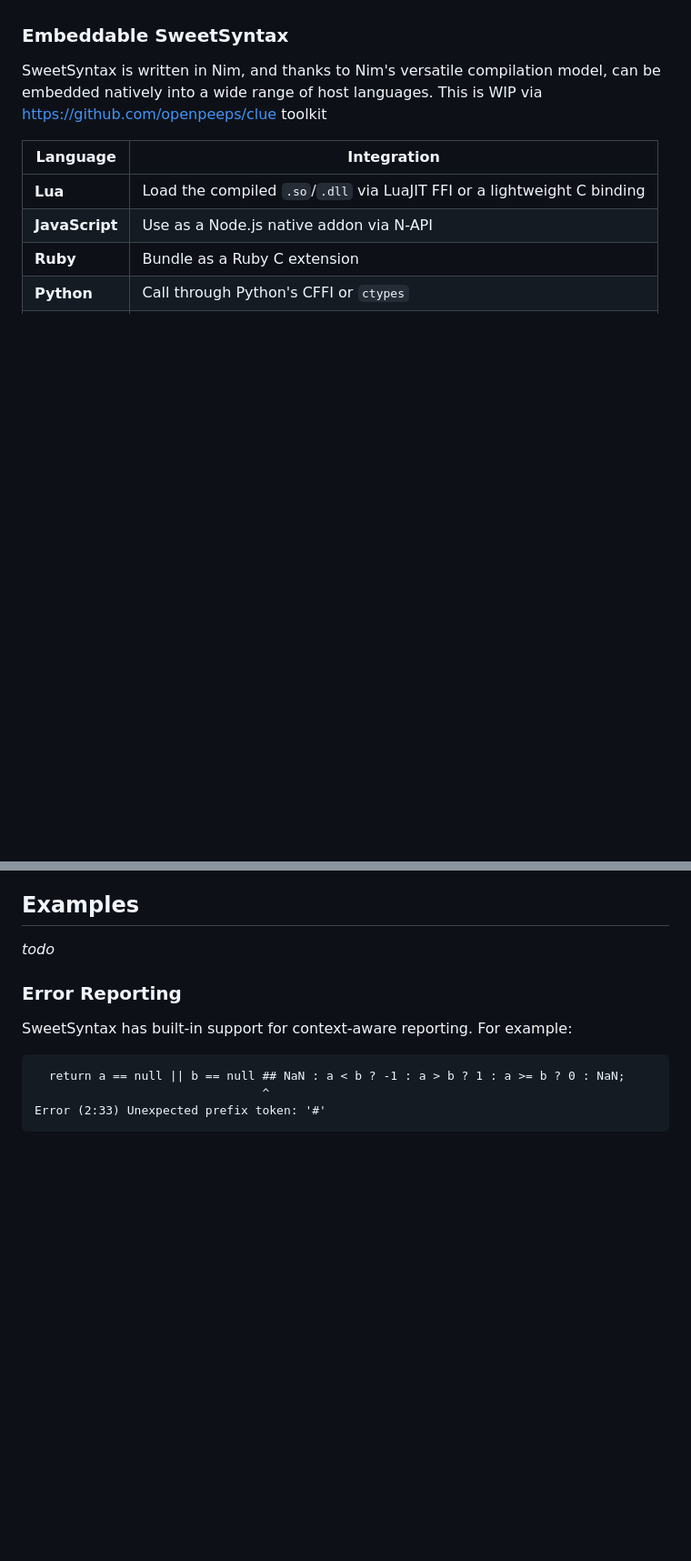
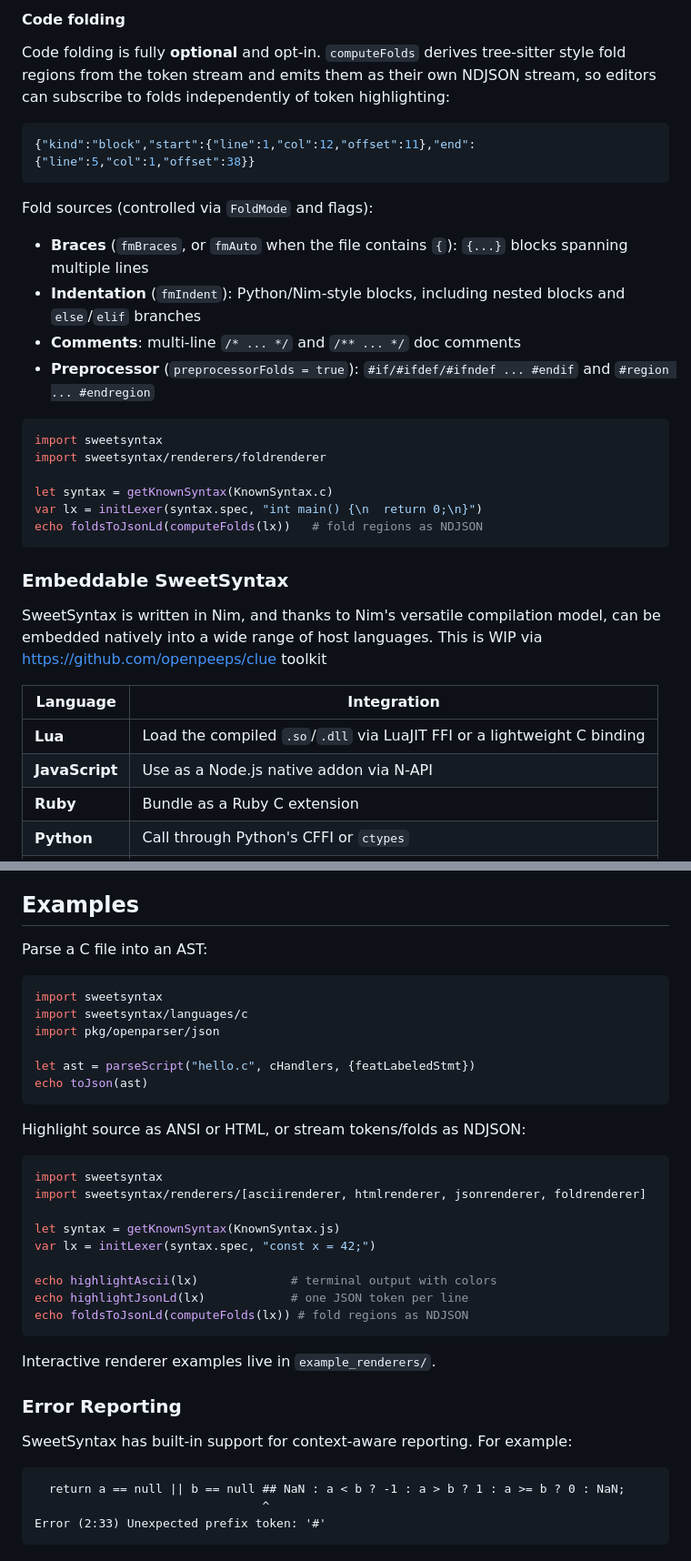
Before and after one commit to openpeeps/sweetsyntax, a Markdown page: README.md, 2 parts joined by grey strips. Shown at 91% size. Drawn GitHub-style; blank space fills up the shorter version.

Commit message:
update
Signed-off-by: George Lemon <georgelemon@protonmail.com>

````diff
--- a/README.md
+++ b/README.md
@@ -34,3 +66,24 @@ Key capabilities:
+#### Code folding
+Code folding is fully **optional** and opt-in. `computeFolds` derives tree-sitter style fold regions from the token stream and emits them as their own NDJSON stream, so editors can subscribe to folds independently of token highlighting:
+
+```json
+{"kind":"block","start":{"line":1,"col":12,"offset":11},"end":{"line":5,"col":1,"offset":38}}
+```
+
+Fold sources (controlled via `FoldMode` and flags):
+- **Braces** (`fmBraces`, or `fmAuto` when the file contains `{`): `{...}` blocks spanning multiple lines
+- **Indentation** (`fmIndent`): Python/Nim-style blocks, including nested blocks and `else`/`elif` branches
+- **Comments**: multi-line `/* ... */` and `/** ... */` doc comments
+- **Preprocessor** (`preprocessorFolds = true`): `#if/#ifdef/#ifndef ... #endif` and `#region ... #endregion`
+
+```nim
+import sweetsyntax
+import sweetsyntax/renderers/foldrenderer
+
+let syntax = getKnownSyntax(KnownSyntax.c)
+var lx = initLexer(syntax.spec, "int main() {\n  return 0;\n}")
+echo foldsToJsonLd(computeFolds(lx))   # fold regions as NDJSON
+```
 
 ### Embeddable SweetSyntax
 SweetSyntax is written in Nim, and thanks to Nim's versatile compilation model, can be embedded natively into a wide range of host languages. This is WIP via https://github.com/openpeeps/clue toolkit
@@ -46,7 +99,33 @@ SweetSyntax is written in Nim, and thanks to Nim's versatile compilation model,
 The Nim library compiles to a small, self-contained shared object that any FFI-capable language can load, making SweetSyntax a portable parsing engine for your polyglot projects.
 
 ## Examples
-_todo_
+
+Parse a C file into an AST:
+
+```nim
+import sweetsyntax
+import sweetsyntax/languages/c
+import pkg/openparser/json
+
+let ast = parseScript("hello.c", cHandlers, {featLabeledStmt})
+echo toJson(ast)
+```
+
+Highlight source as ANSI or HTML, or stream tokens/folds as NDJSON:
+
+```nim
+import sweetsyntax
+import sweetsyntax/renderers/[asciirenderer, htmlrenderer, jsonrenderer, foldrenderer]
+
+let syntax = getKnownSyntax(KnownSyntax.js)
+var lx = initLexer(syntax.spec, "const x = 42;")
+
+echo highlightAscii(lx)             # terminal output with colors
+echo highlightJsonLd(lx)            # one JSON token per line
+echo foldsToJsonLd(computeFolds(lx)) # fold regions as NDJSON
+```
+
+Interactive renderer examples live in `example_renderers/`.
 
 ### Error Reporting
 SweetSyntax has built-in support for context-aware reporting. For example:
````
Also changed, not shown: other parts of README.md (+32 -0 lines).
